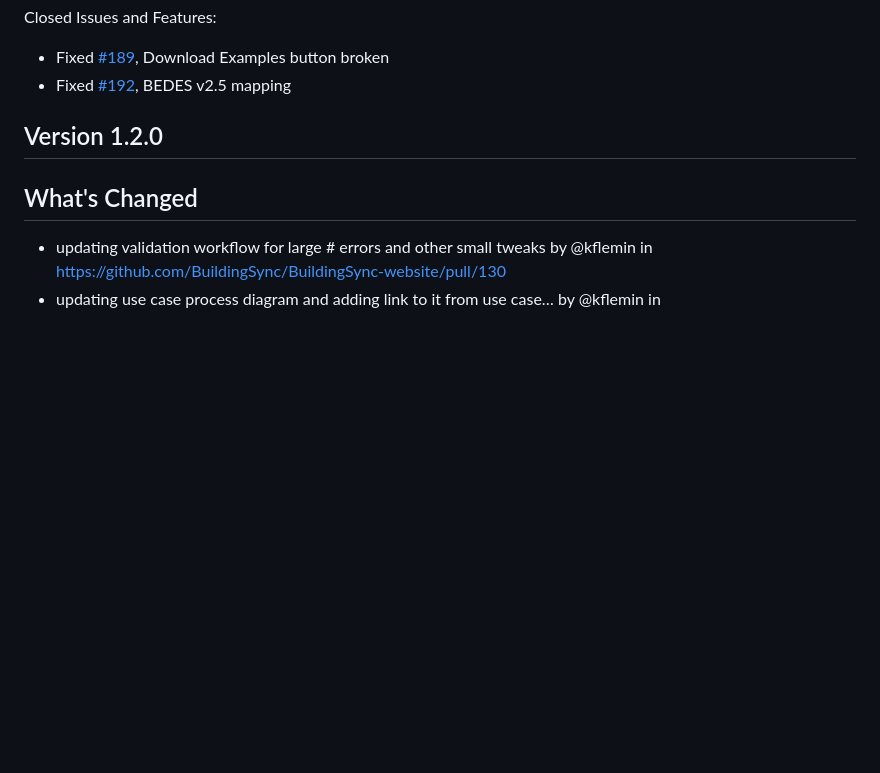
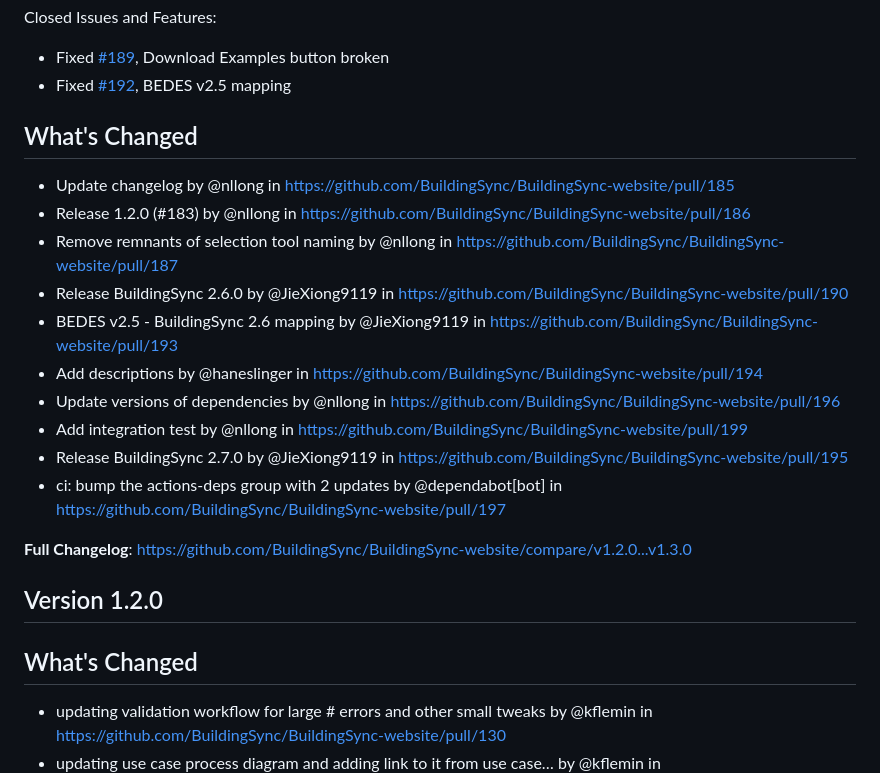
Before and after one commit to BuildingSync/BuildingSync-website, a Markdown page: CHANGELOG.md, the part around the change. Rendered like a GitHub page; blank space fills up the shorter version.

Commit message:
add in other PRs

```diff
--- a/CHANGELOG.md
+++ b/CHANGELOG.md
@@ -20,6 +20,21 @@ Closed Issues and Features:
 
 - Fixed [#189](https://github.com/BuildingSync/BuildingSync-website/issues/189), Download Examples button broken
 - Fixed [#192](https://github.com/BuildingSync/BuildingSync-website/issues/192), BEDES v2.5 mapping
+
+## What's Changed
+
+- Update changelog by @nllong in https://github.com/BuildingSync/BuildingSync-website/pull/185
+- Release 1.2.0 (#183) by @nllong in https://github.com/BuildingSync/BuildingSync-website/pull/186
+- Remove remnants of selection tool naming by @nllong in https://github.com/BuildingSync/BuildingSync-website/pull/187
+- Release BuildingSync 2.6.0 by @JieXiong9119 in https://github.com/BuildingSync/BuildingSync-website/pull/190
+- BEDES v2.5 - BuildingSync 2.6 mapping by @JieXiong9119 in https://github.com/BuildingSync/BuildingSync-website/pull/193
+- Add descriptions by @haneslinger in https://github.com/BuildingSync/BuildingSync-website/pull/194
+- Update versions of dependencies by @nllong in https://github.com/BuildingSync/BuildingSync-website/pull/196
+- Add integration test by @nllong in https://github.com/BuildingSync/BuildingSync-website/pull/199
+- Release BuildingSync 2.7.0 by @JieXiong9119 in https://github.com/BuildingSync/BuildingSync-website/pull/195
+- ci: bump the actions-deps group with 2 updates by @dependabot[bot] in https://github.com/BuildingSync/BuildingSync-website/pull/197
+
+**Full Changelog**: https://github.com/BuildingSync/BuildingSync-website/compare/v1.2.0...v1.3.0
 
 ## Version 1.2.0
 
```
